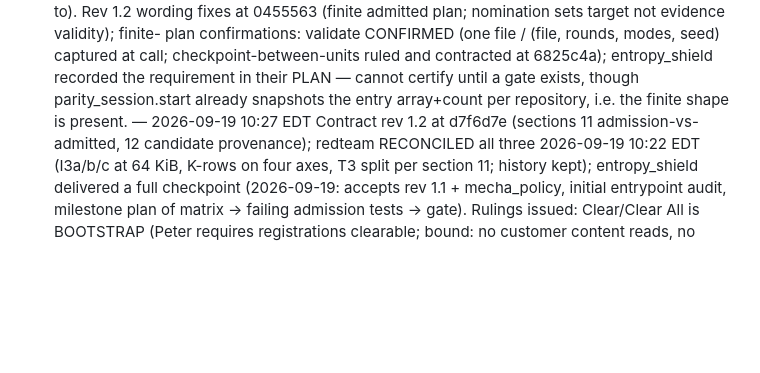
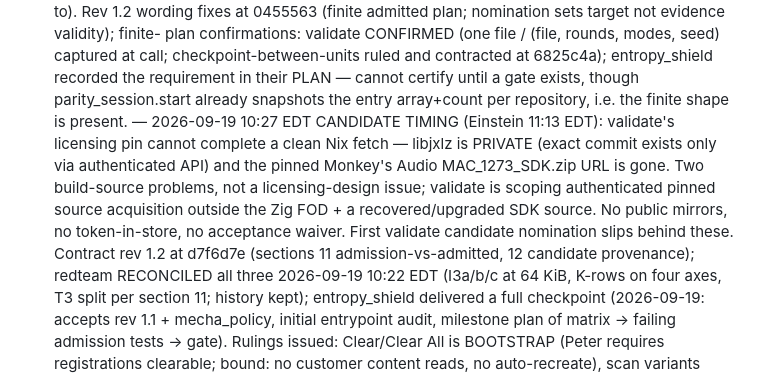
Before and after one commit to pmarreck/sigil, a Markdown page: PLAN.md, the part around the change. Rendered like a GitHub page; blank space fills up the shorter version.

Commit message:
Record validate build-source blockers affecting candidate timing

```diff
--- a/PLAN.md
+++ b/PLAN.md
@@ -58,7 +58,15 @@ entropy_shield, mecha-commerce. Canonical directive: LICENSE_OPERATIONS.md
       contracted at 6825c4a); entropy_shield recorded the requirement in
       their PLAN — cannot certify until a gate exists, though
       parity_session.start already snapshots the entry array+count per
-      repository, i.e. the finite shape is present. — 2026-09-19 10:27 EDT Contract rev 1.2 at
+      repository, i.e. the finite shape is present. — 2026-09-19 10:27 EDT
+      CANDIDATE TIMING (Einstein 11:13 EDT): validate's licensing pin
+      cannot complete a clean Nix fetch — libjxlz is PRIVATE (exact commit
+      exists only via authenticated API) and the pinned Monkey's Audio
+      MAC_1273_SDK.zip URL is gone. Two build-source problems, not a
+      licensing-design issue; validate is scoping authenticated pinned
+      source acquisition outside the Zig FOD + a recovered/upgraded SDK
+      source. No public mirrors, no token-in-store, no acceptance waiver.
+      First validate candidate nomination slips behind these. Contract rev 1.2 at
       d7f6d7e (sections 11 admission-vs-admitted, 12 candidate provenance);
       redteam RECONCILED all three 2026-09-19 10:22 EDT (I3a/b/c at 64 KiB,
       K-rows on four axes, T3 split per section 11; history kept); entropy_shield delivered a full checkpoint (2026-09-19: accepts rev 1.1
```
